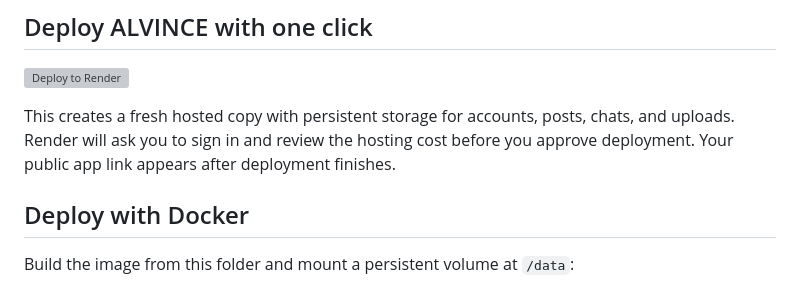
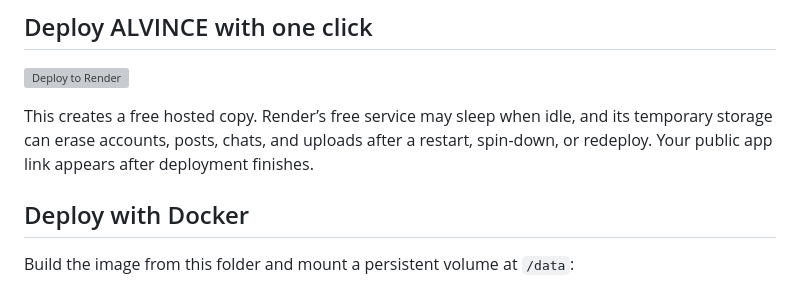
Before and after one commit to alvinlucasmollelsharon-cmd/ALVINCE, a Markdown page: README.md, the part around the change. Rendered like a GitHub page; grey boxes are pictures that could not be loaded.

Commit message:
Document free hosting storage limits

```diff
--- a/README.md
+++ b/README.md
@@ -55,7 +55,7 @@ The admin dashboard is only shown to admins. It can pause or restore member acco
 
 [![Deploy to Render](https://render.com/images/deploy-to-render-button.svg)](https://render.com/deploy?repo=https://github.com/alvinlucasmollelsharon-cmd/ALVINCE)
 
-This creates a fresh hosted copy with persistent storage for accounts, posts, chats, and uploads. Render will ask you to sign in and review the hosting cost before you approve deployment. Your public app link appears after deployment finishes.
+This creates a free hosted copy. Render’s free service may sleep when idle, and its temporary storage can erase accounts, posts, chats, and uploads after a restart, spin-down, or redeploy. Your public app link appears after deployment finishes.
 
 ## Deploy with Docker
 
```
